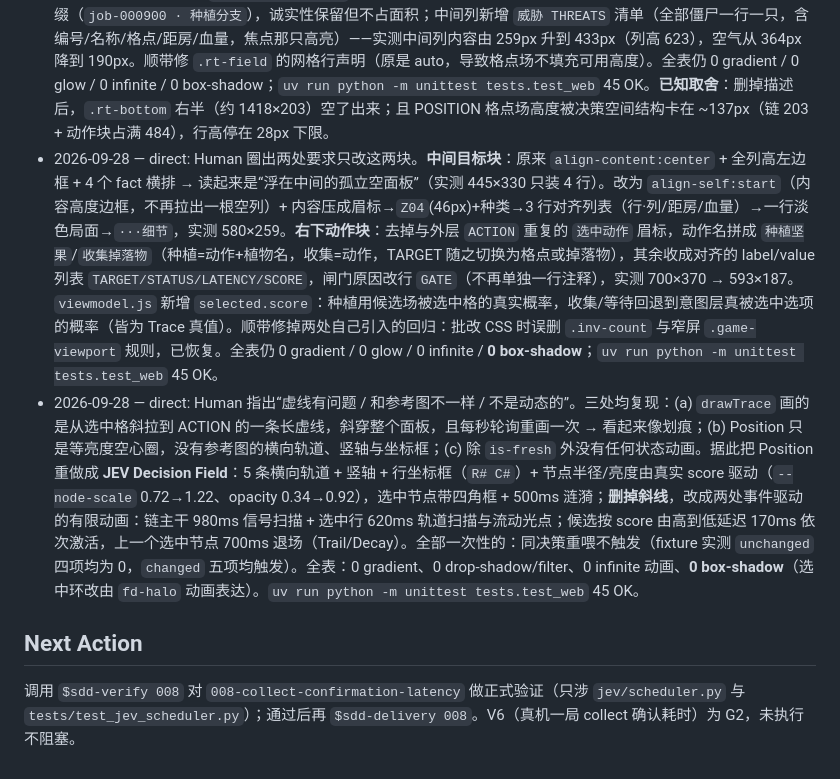
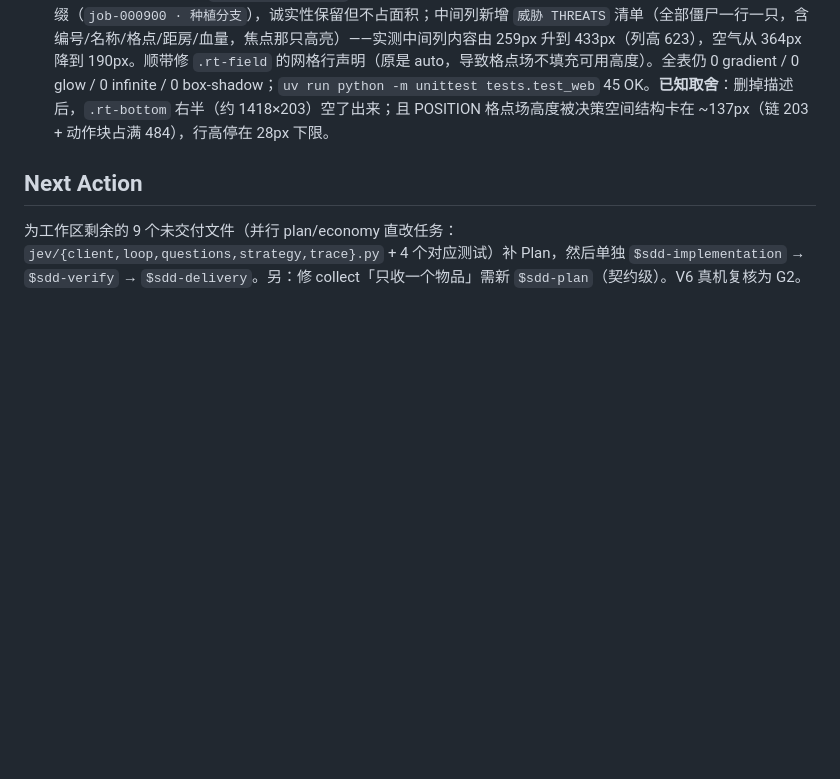
Before and after one commit to isKEKE/JevPvz, a Markdown page: .memory/context.md, the part around one of its changes. GitHub-like rendering; blank space fills up the shorter version.

```diff
--- a/.memory/context.md
+++ b/.memory/context.md
@@ -26,9 +28,7 @@
 - 2026-09-29 — verify: 正式 Verify `007`，写入 `verify.md`。**Overall Failed / Execution Complete**。已取得证据：全量 `unittest discover` **444 tests OK**；`tests.test_web` 45 OK；四个 JS `node --check` 通过。V11 DOM **388 点 = 服务端 388 option**（plant 372/manage 14/collect 2），300 条前置事件后仍 46/46 全键保真；V12 确定性 **6/6**（同 job 成功 plant 精确命中才亮；unverified/目标不符/迟到旧 job/管理选择不亮；成功 collect 亮 true）+ DOM 亮灯 1 = 服务端 executed 1，aria 标「已证实执行」；V7 控制边界 403×4/合法 409（同源 Origin **与** X-JEV-Control 缺一不可）；V9 五态（empty/missing/legacy/unconfigured/error）正确、新 run 清空、同 run 最新组替换；V14 482KB/200 事件首扫 18.8ms、增量 0.92ms、单次轮询 0.250ms（预算 1000ms）；V13 红框文案三页 0 命中；V15/V16 真实数据下 `nowrap` 全真、零溢出、十项一行。**未过**：(a) V6 于 390px `/` 横向溢出 640px（`.rt-bar` 缺 `flex-wrap`）；(b) V13 单实例占用下点阵在 UI 不可达（`/` 无 timeline 且无导航）。Human 表示接受为当前风险，但按规则未改写为 Passed。另记 Plan/仓库不一致（取证文件 `app.js` 已删除、缺 `tools/` 与 `runtime_control.py`）与临时产物 `nul`。
 - 2026-09-28 — direct: Human 报“僵尸多了后需要内置滑动条，风格要相似”。16 只僵尸的 fixture 复现出更严重的问题：威胁清单不受约束地长到 451px，**把 .rt-world 顶到 856px 溢出 700px 的工作区**，清单直接压在决策轨迹上（Z14/Z15/Z16 与“是否收集”重叠）。根因是 `.rt-workspace` 没声明 `grid-template-rows`，隐式 `auto` 行被内容顶高；且 `max-height:100%` 用在 `align-self:start` 的网格项目上不会解析成确定高度，所以此前的 clamp 完全无效。已修：`.rt-workspace` 加 `grid-template-rows: minmax(0,1fr)`、`.rt-target` 回到 stretch + min-height:0、`.rt-threats`/`.threat-rows` 改成可收缩的 flex 列并在 `.threat-rows` 内 `overflow-y:auto`。实测 16 只僵尸：可视 299 / 内容 451 → `scrollable: true`，`targetOverflowPx: 0`，`lawnH` 856 → 623。滚动条按主题做：单行 `scrollbar-width: thin` + `scrollbar-color: var(--border-strong) transparent`（标准属性）与 `::-webkit-scrollbar-thumb`（继承同一 token）双轨，不用系统默认亮条；标题加计数 `THREATS · 16`；焦点行只在焦点变化时滚入视野（避免每轮采样抢走人工滚动）。`uv run python -m unittest tests.test_web` 45 OK（新增行约束与滚动条 token 断言）。**重复踩坑**：批量改 CSS 时又误删了窄屏 `@media (max-width:1280px)` 的 `.game-viewport` 规则，已恢复。
 - 2026-09-28 — direct: Human 要求 (1) 删除右下角的图例与“候选格点来自 job…”描述行（判为无意义），(2) 中间太空中需要填。实现：删除 `.rt-position-note`（图例 + 说明句），候选场来源改成 POSITION 标题行里的裸 job 号后缀（`job-000900 · 种植分支`），诚实性保留但不占面积；中间列新增 `威胁 THREATS` 清单（全部僵尸一行一只，含 编号/名称/格点/距房/血量，焦点那只高亮）——实测中间列内容由 259px 升到 433px（列高 623），空气从 364px 降到 190px。顺带修 `.rt-field` 的网格行声明（原是 auto，导致格点场不填充可用高度）。全表仍 0 gradient / 0 glow / 0 infinite / 0 box-shadow；`uv run python -m unittest tests.test_web` 45 OK。**已知取舍**：删掉描述后，`.rt-bottom` 右半（约 1418×203）空了出来；且 POSITION 格点场高度被决策空间结构卡在 ~137px（链 203 + 动作块占满 484），行高停在 28px 下限。
-- 2026-09-28 — direct: Human 圈出两处要求只改这两块。**中间目标块**：原来 `align-content:center` + 全列高左边框 + 4 个 fact 横排 → 读起来是“浮在中间的孤立空面板”（实测 445×330 只装 4 行）。改为 `align-self:start`（内容高度边框，不再拉出一根空列）+ 内容压成眉标→`Z04`(46px)+种类→3 行对齐列表（行·列/距房/血量）→一行淡色局面→`···细节`，实测 580×259。**右下动作块**：去掉与外层 `ACTION` 重复的 `选中动作` 眉标，动作名拼成 `种植坚果`/`收集掉落物`（种植=动作+植物名，收集=动作，TARGET 随之切换为格点或掉落物），其余收成对齐的 label/value 列表 `TARGET/STATUS/LATENCY/SCORE`，闸门原因改行 `GATE`（不再单独一行注释），实测 700×370 → 593×187。`viewmodel.js` 新增 `selected.score`：种植用候选场被选中格的真实概率，收集/等待回退到意图层真被选中选项的概率（皆为 Trace 真值）。顺带修掉两处自己引入的回归：批改 CSS 时误删 `.inv-count` 与窄屏 `.game-viewport` 规则，已恢复。全表仍 0 gradient / 0 glow / 0 infinite / **0 box-shadow**；`uv run python -m unittest tests.test_web` 45 OK。
-- 2026-09-28 — direct: Human 指出“虚线有问题 / 和参考图不一样 / 不是动态的”。三处均复现：(a) `drawTrace` 画的是从选中格斜拉到 ACTION 的一条长虚线，斜穿整个面板，且每秒轮询重画一次 → 看起来像划痕；(b) Position 只是等亮度空心圈，没有参考图的横向轨道、竖轴与坐标框；(c) 除 `is-fresh` 外没有任何状态动画。据此把 Position 重做成 **JEV Decision Field**：5 条横向轨道 + 竖轴 + 行坐标框（`R# C#`）+ 节点半径/亮度由真实 score 驱动（`--node-scale` 0.72→1.22、opacity 0.34→0.92），选中节点带四角框 + 500ms 涟漪；**删掉斜线**，改成两处事件驱动的有限动画：链主干 980ms 信号扫描 + 选中行 620ms 轨道扫描与流动光点；候选按 score 由高到低延迟 170ms 依次激活，上一个选中节点 700ms 退场（Trail/Decay）。全部一次性的：同决策重喂不触发（fixture 实测 `unchanged` 四项均为 0，`changed` 五项均触发）。全表：0 gradient、0 drop-shadow/filter、0 infinite 动画、**0 box-shadow**（选中环改由 `fd-halo` 动画表达）。`uv run python -m unittest tests.test_web` 45 OK。
 
 ## Next Action
 
-调用 `$sdd-verify 008` 对 `008-collect-confirmation-latency` 做正式验证（只涉 `jev/scheduler.py` 与 `tests/test_jev_scheduler.py`）；通过后再 `$sdd-delivery 008`。V6（真机一局 collect 确认耗时）为 G2，未执行不阻塞。
+为工作区剩余的 9 个未交付文件（并行 plan/economy 直改任务：`jev/{client,loop,questions,strategy,trace}.py` + 4 个对应测试）补 Plan，然后单独 `$sdd-implementation` → `$sdd-verify` → `$sdd-delivery`。另：修 collect「只收一个物品」需新 `$sdd-plan`（契约级）。V6 真机复核为 G2。
```
Also changed, not shown: other parts of .memory/context.md (+6 -4 lines), .sdd/008-collect-confirmation-latency/delivery.md (added, +133 -0 lines), .sdd/008-collect-confirmation-latency/verify.md (added, +82 -0 lines).
